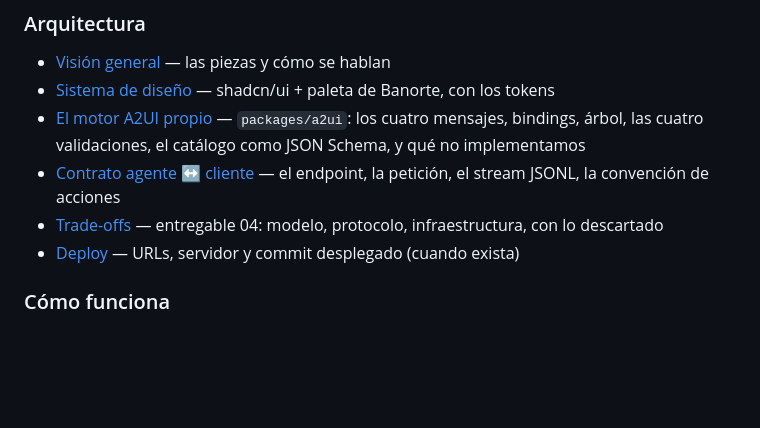
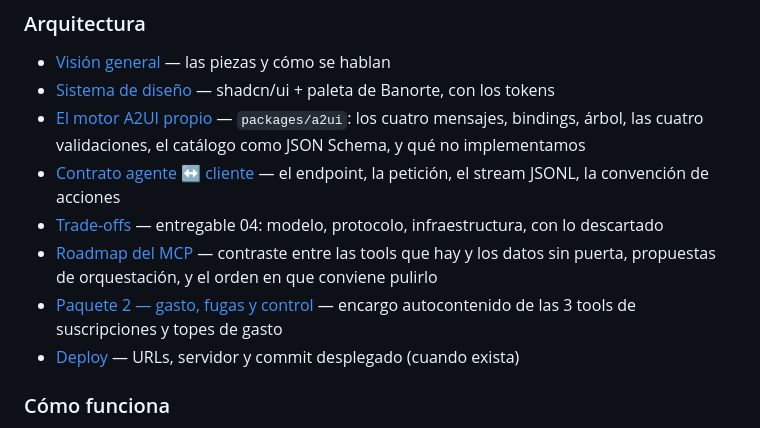
Before and after one commit to Ghekkin/Reto-Banorte-hack-mty, a Markdown page: docs/README.md, the part around the change. GitHub-like rendering; blank space fills up the shorter version.

Commit message:
Pack2-tools

```diff
--- a/docs/README.md
+++ b/docs/README.md
@@ -56,6 +56,8 @@ quien.
 - [El motor A2UI propio](arquitectura/renderer-a2ui.md) — `packages/a2ui`: los cuatro mensajes, bindings, árbol, las cuatro validaciones, el catálogo como JSON Schema, y qué no implementamos
 - [Contrato agente ↔ cliente](arquitectura/contrato-agente-cliente.md) — el endpoint, la petición, el stream JSONL, la convención de acciones
 - [Trade-offs](arquitectura/trade-offs.md) — entregable 04: modelo, protocolo, infraestructura, con lo descartado
+- [Roadmap del MCP](arquitectura/roadmap-mcp.md) — contraste entre las tools que hay y los datos sin puerta, propuestas de orquestación, y el orden en que conviene pulirlo
+- [Paquete 2 — gasto, fugas y control](arquitectura/paquete-2-gasto-fugas-y-control.md) — encargo autocontenido de las 3 tools de suscripciones y topes de gasto
 - [Deploy](arquitectura/deploy.md) — URLs, servidor y commit desplegado (cuando exista)
 
 ### Cómo funciona
```
Also changed, not shown: docs/arquitectura/paquete-2-gasto-fugas-y-control.md (added, +471 -0 lines), docs/arquitectura/roadmap-mcp.md (added, +259 -0 lines).
